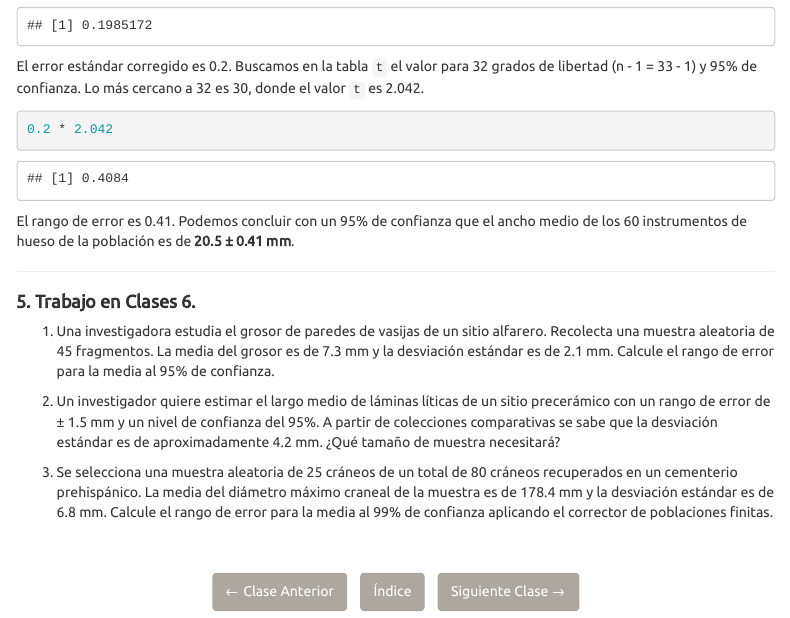
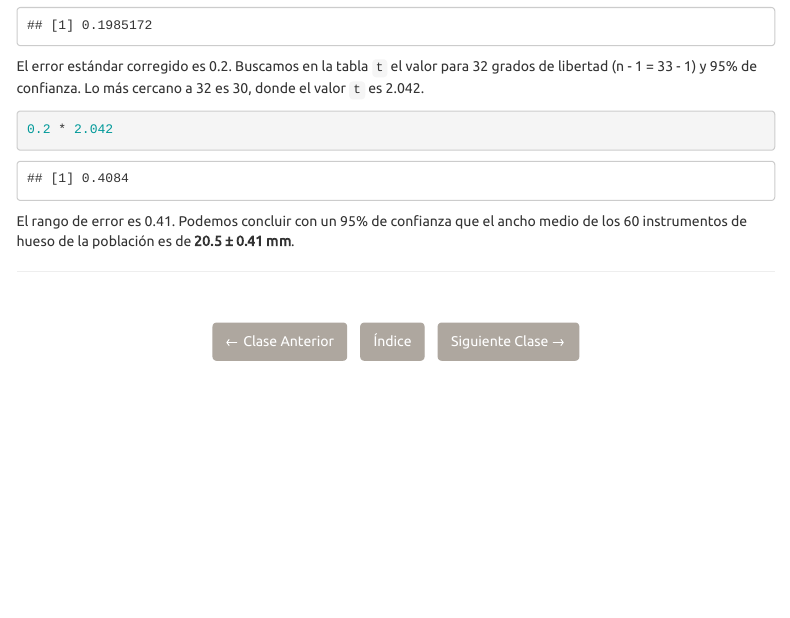
Before and after one commit to Arqueologia-Cuantitativa-UC/ANT305Q-2026, an R Markdown document (Clases/Clase6/Clase6.Rmd): the page in a window 1100 px wide, from 5790 px down. The pictures show the output file Clases/Clase6/Clase6.html that the author committed with the source, opened offline; menus at the side of the page are left out.

Commit message:
actualización clase6

```diff
--- a/Clases/Clase6/Clase6.Rmd
+++ b/Clases/Clase6/Clase6.Rmd
@@ -157,17 +157,6 @@ El rango de error es 0.41. Podemos concluir con un 95% de confianza que el ancho
 
 ---
 
-#### **5. Trabajo en Clases 6.**
-
-1. Una investigadora estudia el grosor de paredes de vasijas de un sitio alfarero. Recolecta una muestra aleatoria de 45 fragmentos. La media del grosor es de 7.3 mm y la desviación estándar es de 2.1 mm. Calcule el rango de error para la media al 95% de confianza.
-
-2. Un investigador quiere estimar el largo medio de láminas líticas de un sitio precerámico con un rango de error de ± 1.5 mm y un nivel de confianza del 95%. A partir de colecciones comparativas se sabe que la desviación estándar es de aproximadamente 4.2 mm. ¿Qué tamaño de muestra necesitará?
-
-3. Se selecciona una muestra aleatoria de 25 cráneos de un total de 80 cráneos recuperados en un cementerio prehispánico. La media del diámetro máximo craneal de la muestra es de 178.4 mm y la desviación estándar es de 6.8 mm. Calcule el rango de error para la media al 99% de confianza aplicando el corrector de poblaciones finitas.
-
-
-
-
 <div style="text-align: center; margin-top: 50px; margin-bottom: 30px;">
 
   <a href="../Clase4/Clase4.html" class="btn btn-default">← Clase Anterior</a>
```
Also changed, not shown: Clases/Clase6/Clase6.R (+0 -9 lines), Clases/Clase6/Clase6.html.
